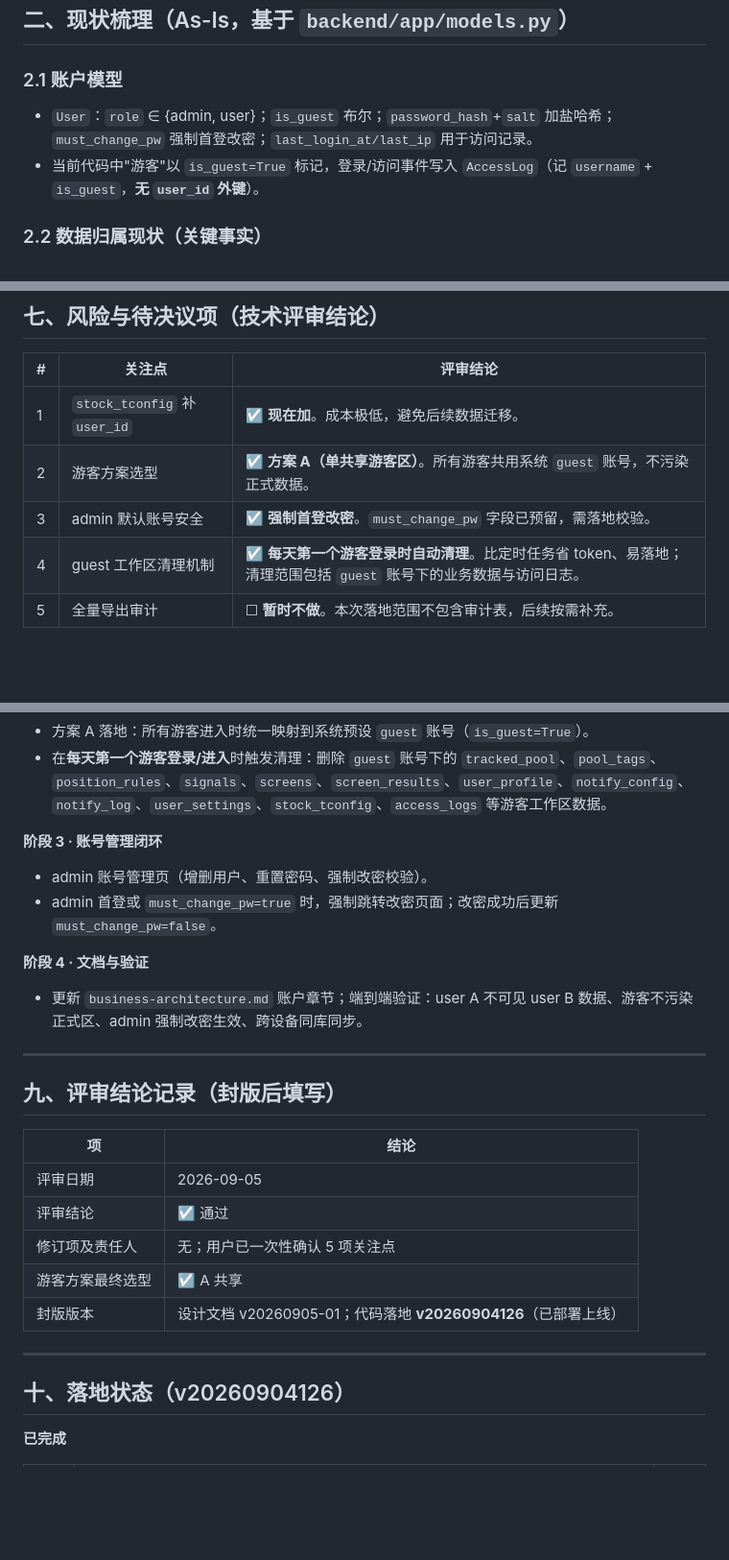
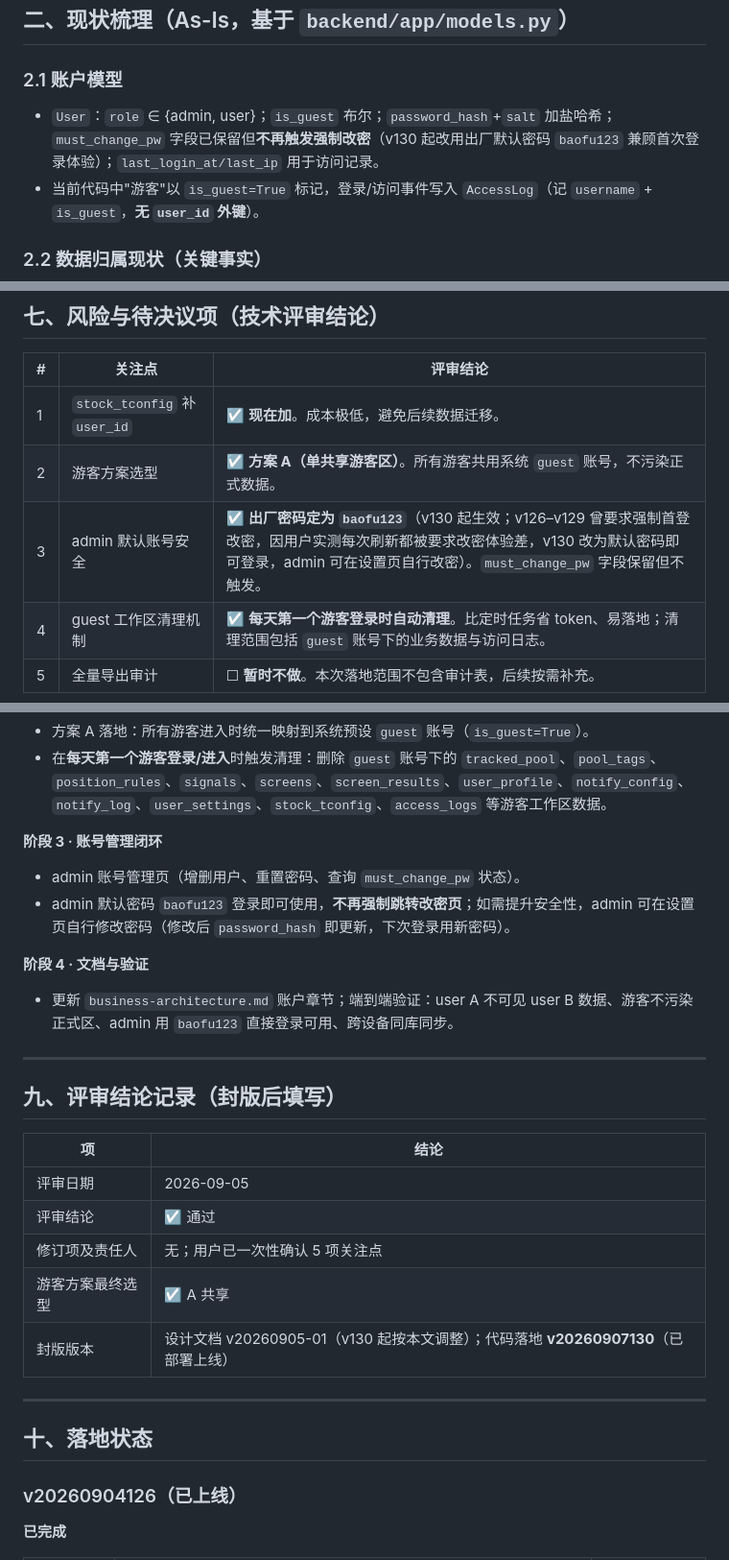
Before and after one commit to emwyl/milktea-trader, a Markdown page: design/account-data-isolation.md, 3 parts joined by grey strips. Shown at 96% size. GitHub-like rendering; blank space fills up the shorter version.

```diff
--- a/design/account-data-isolation.md
+++ b/design/account-data-isolation.md
@@ -20,7 +20,7 @@
 ## 二、现状梳理（As-Is，基于 `backend/app/models.py`）
 
 ### 2.1 账户模型
-- `User`：`role` ∈ {admin, user}；`is_guest` 布尔；`password_hash`+`salt` 加盐哈希；`must_change_pw` 强制首登改密；`last_login_at/last_ip` 用于访问记录。
+- `User`：`role` ∈ {admin, user}；`is_guest` 布尔；`password_hash`+`salt` 加盐哈希；`must_change_pw` 字段已保留但**不再触发强制改密**（v130 起改用出厂默认密码 `baofu123` 兼顾首次登录体验）；`last_login_at/last_ip` 用于访问记录。
 - 当前代码中"游客"以 `is_guest=True` 标记，登录/访问事件写入 `AccessLog`（记 `username` + `is_guest`，**无 `user_id` 外键**）。
 
 ### 2.2 数据归属现状（关键事实）
@@ -121,7 +121,7 @@
 |---|---|---|
 | 1 | `stock_tconfig` 补 `user_id` | ☑ **现在加**。成本极低，避免后续数据迁移。 |
 | 2 | 游客方案选型 | ☑ **方案 A（单共享游客区）**。所有游客共用系统 `guest` 账号，不污染正式数据。 |
-| 3 | admin 默认账号安全 | ☑ **强制首登改密**。`must_change_pw` 字段已预留，需落地校验。 |
+| 3 | admin 默认账号安全 | ☑ **出厂密码定为 `baofu123`**（v130 起生效；v126–v129 曾要求强制首登改密，因用户实测每次刷新都被要求改密体验差，v130 改为默认密码即可登录，admin 可在设置页自行改密）。`must_change_pw` 字段保留但不触发。 |
 | 4 | guest 工作区清理机制 | ☑ **每天第一个游客登录时自动清理**。比定时任务省 token、易落地；清理范围包括 `guest` 账号下的业务数据与访问日志。 |
 | 5 | 全量导出审计 | ☐ **暂时不做**。本次落地范围不包含审计表，后续按需补充。 |
 
@@ -138,11 +138,11 @@
 - 在**每天第一个游客登录/进入**时触发清理：删除 `guest` 账号下的 `tracked_pool`、`pool_tags`、`position_rules`、`signals`、`screens`、`screen_results`、`user_profile`、`notify_config`、`notify_log`、`user_settings`、`stock_tconfig`、`access_logs` 等游客工作区数据。
 
 **阶段 3 · 账号管理闭环**
-- admin 账号管理页（增删用户、重置密码、强制改密校验）。
-- admin 首登或 `must_change_pw=true` 时，强制跳转改密页面；改密成功后更新 `must_change_pw=false`。
+- admin 账号管理页（增删用户、重置密码、查询 `must_change_pw` 状态）。
+- admin 默认密码 `baofu123` 登录即可使用，**不再强制跳转改密页**；如需提升安全性，admin 可在设置页自行修改密码（修改后 `password_hash` 即更新，下次登录用新密码）。
 
 **阶段 4 · 文档与验证**
-- 更新 `business-architecture.md` 账户章节；端到端验证：user A 不可见 user B 数据、游客不污染正式区、admin 强制改密生效、跨设备同库同步。
+- 更新 `business-architecture.md` 账户章节；端到端验证：user A 不可见 user B 数据、游客不污染正式区、admin 用 `baofu123` 直接登录可用、跨设备同库同步。
 
 ---
 
@@ -154,11 +154,13 @@
 | 评审结论 | ☑ 通过 |
 | 修订项及责任人 | 无；用户已一次性确认 5 项关注点 |
 | 游客方案最终选型 | ☑ A 共享 |
-| 封版版本 | 设计文档 v20260905-01；代码落地 **v20260904126**（已部署上线） |
+| 封版版本 | 设计文档 v20260905-01（v130 起按本文调整）；代码落地 **v20260907130**（已部署上线） |
 
 ---
 
-## 十、落地状态（v20260904126）
+## 十、落地状态
+
+### v20260904126（已上线）
 
 **已完成**
 
```
Also changed, not shown: other parts of design/account-data-isolation.md (+34 -3 lines).
